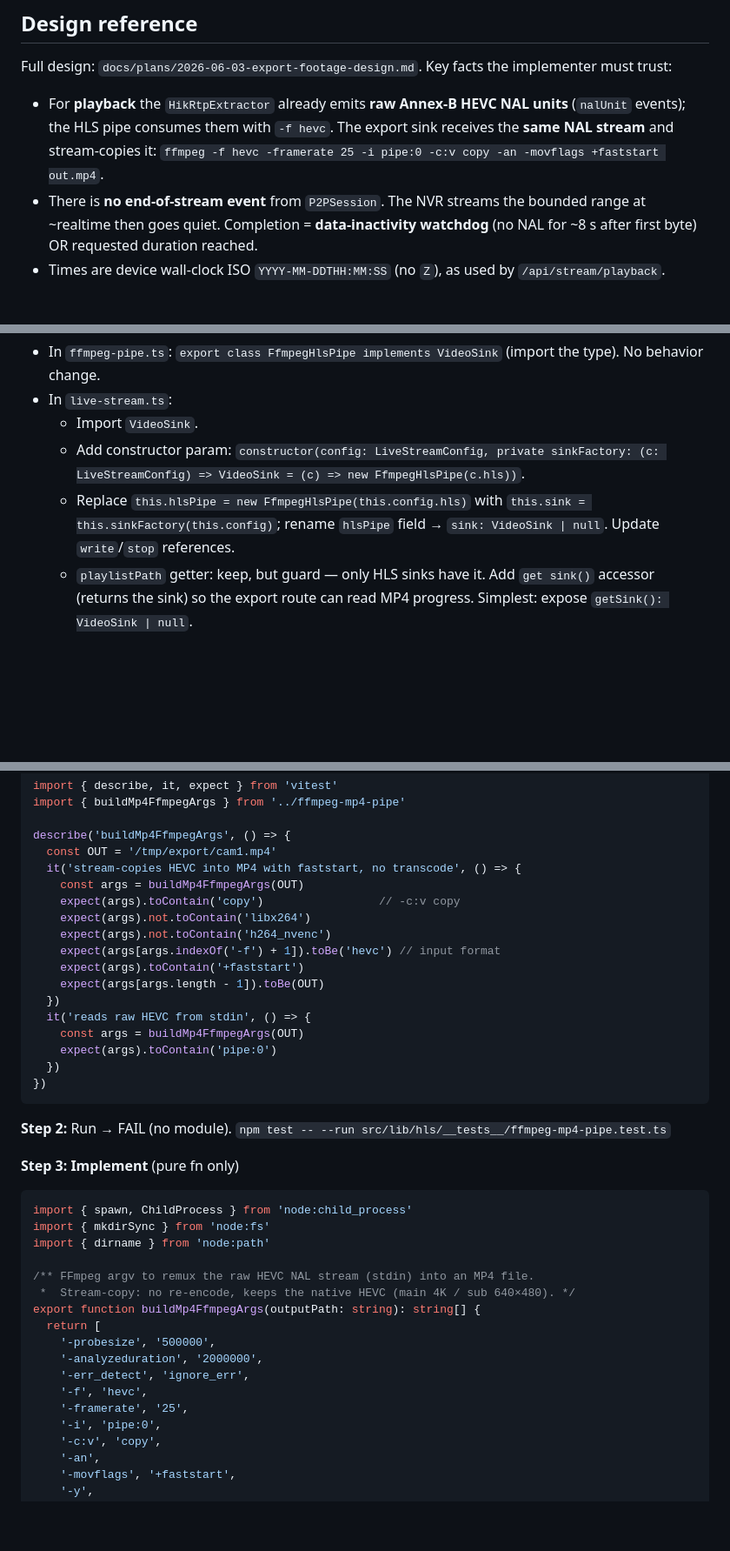
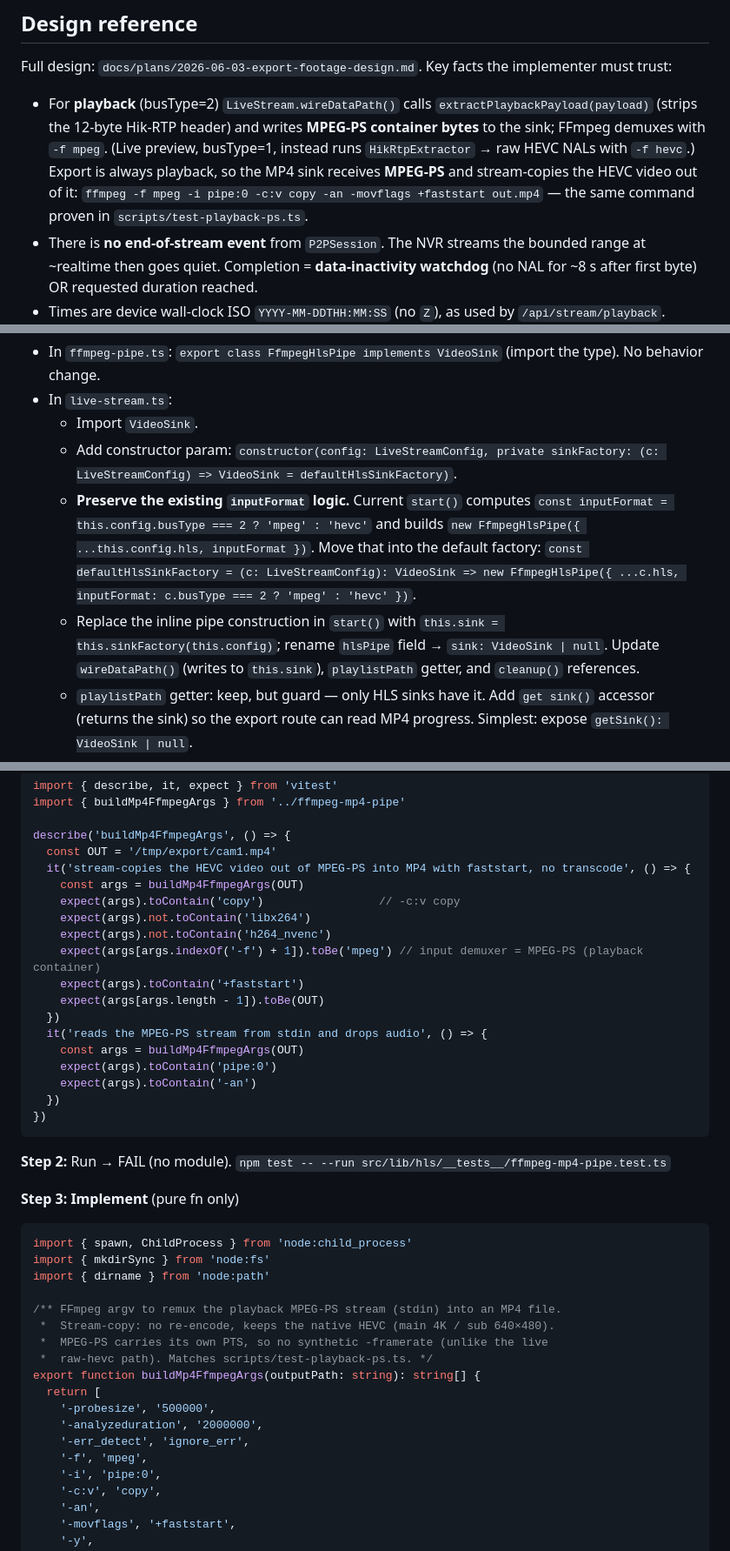
Before and after one commit to pedropaulovc/hikconnect-web, a Markdown page: docs/plans/2026-06-03-export-footage.md, 3 parts joined by grey strips. Shown at 87% size. Rendered like a GitHub page; blank space fills up the shorter version.

````diff
--- a/docs/plans/2026-06-03-export-footage.md
+++ b/docs/plans/2026-06-03-export-footage.md
@@ -14,7 +14,7 @@
 
 Full design: `docs/plans/2026-06-03-export-footage-design.md`. Key facts the implementer must trust:
 
-- For **playback** the `HikRtpExtractor` already emits **raw Annex-B HEVC NAL units** (`nalUnit` events); the HLS pipe consumes them with `-f hevc`. The export sink receives the **same NAL stream** and stream-copies it: `ffmpeg -f hevc -framerate 25 -i pipe:0 -c:v copy -an -movflags +faststart out.mp4`.
+- For **playback** (busType=2) `LiveStream.wireDataPath()` calls `extractPlaybackPayload(payload)` (strips the 12-byte Hik-RTP header) and writes **MPEG-PS container bytes** to the sink; FFmpeg demuxes with `-f mpeg`. (Live preview, busType=1, instead runs `HikRtpExtractor` → raw HEVC NALs with `-f hevc`.) Export is always playback, so the MP4 sink receives **MPEG-PS** and stream-copies the HEVC video out of it: `ffmpeg -f mpeg -i pipe:0 -c:v copy -an -movflags +faststart out.mp4` — the same command proven in `scripts/test-playback-ps.ts`.
 - There is **no end-of-stream event** from `P2PSession`. The NVR streams the bounded range at ~realtime then goes quiet. Completion = **data-inactivity watchdog** (no NAL for ~8 s after first byte) OR requested duration reached.
 - Times are device wall-clock ISO `YYYY-MM-DDTHH:MM:SS` (no `Z`), as used by `/api/stream/playback`.
 
@@ -88,8 +88,10 @@ export type VideoSink = {
 - In `ffmpeg-pipe.ts`: `export class FfmpegHlsPipe implements VideoSink` (import the type). No behavior change.
 - In `live-stream.ts`:
   - Import `VideoSink`.
-  - Add constructor param: `constructor(config: LiveStreamConfig, private sinkFactory: (c: LiveStreamConfig) => VideoSink = (c) => new FfmpegHlsPipe(c.hls))`.
-  - Replace `this.hlsPipe = new FfmpegHlsPipe(this.config.hls)` with `this.sink = this.sinkFactory(this.config)`; rename `hlsPipe` field → `sink: VideoSink | null`. Update `write`/`stop` references.
+  - Add constructor param: `constructor(config: LiveStreamConfig, private sinkFactory: (c: LiveStreamConfig) => VideoSink = defaultHlsSinkFactory)`.
+  - **Preserve the existing `inputFormat` logic.** Current `start()` computes `const inputFormat = this.config.busType === 2 ? 'mpeg' : 'hevc'` and builds `new FfmpegHlsPipe({ ...this.config.hls, inputFormat })`. Move that into the default factory:
+    `const defaultHlsSinkFactory = (c: LiveStreamConfig): VideoSink => new FfmpegHlsPipe({ ...c.hls, inputFormat: c.busType === 2 ? 'mpeg' : 'hevc' })`.
+  - Replace the inline pipe construction in `start()` with `this.sink = this.sinkFactory(this.config)`; rename `hlsPipe` field → `sink: VideoSink | null`. Update `wireDataPath()` (writes to `this.sink`), `playlistPath` getter, and `cleanup()` references.
   - `playlistPath` getter: keep, but guard — only HLS sinks have it. Add `get sink()` accessor (returns the sink) so the export route can read MP4 progress. Simplest: expose `getSink(): VideoSink | null`.
 - Callers (`start/route.ts`, `playback/route.ts`): no change needed if the factory defaults to HLS. Verify they still compile (they read `stream.playlistPath`).
 
@@ -121,18 +123,19 @@ import { buildMp4FfmpegArgs } from '../ffmpeg-mp4-pipe'
 
 describe('buildMp4FfmpegArgs', () => {
   const OUT = '/tmp/export/cam1.mp4'
-  it('stream-copies HEVC into MP4 with faststart, no transcode', () => {
+  it('stream-copies the HEVC video out of MPEG-PS into MP4 with faststart, no transcode', () => {
     const args = buildMp4FfmpegArgs(OUT)
     expect(args).toContain('copy')                 // -c:v copy
     expect(args).not.toContain('libx264')
     expect(args).not.toContain('h264_nvenc')
-    expect(args[args.indexOf('-f') + 1]).toBe('hevc') // input format
+    expect(args[args.indexOf('-f') + 1]).toBe('mpeg') // input demuxer = MPEG-PS (playback container)
     expect(args).toContain('+faststart')
     expect(args[args.length - 1]).toBe(OUT)
   })
-  it('reads raw HEVC from stdin', () => {
+  it('reads the MPEG-PS stream from stdin and drops audio', () => {
     const args = buildMp4FfmpegArgs(OUT)
     expect(args).toContain('pipe:0')
+    expect(args).toContain('-an')
   })
 })
 ```
@@ -146,15 +149,16 @@ import { spawn, ChildProcess } from 'node:child_process'
 import { mkdirSync } from 'node:fs'
 import { dirname } from 'node:path'
 
-/** FFmpeg argv to remux the raw HEVC NAL stream (stdin) into an MP4 file.
- *  Stream-copy: no re-encode, keeps the native HEVC (main 4K / sub 640×480). */
+/** FFmpeg argv to remux the playback MPEG-PS stream (stdin) into an MP4 file.
+ *  Stream-copy: no re-encode, keeps the native HEVC (main 4K / sub 640×480).
+ *  MPEG-PS carries its own PTS, so no synthetic -framerate (unlike the live
+ *  raw-hevc path). Matches scripts/test-playback-ps.ts. */
 export function buildMp4FfmpegArgs(outputPath: string): string[] {
   return [
     '-probesize', '500000',
     '-analyzeduration', '2000000',
     '-err_detect', 'ignore_err',
-    '-f', 'hevc',
-    '-framerate', '25',
+    '-f', 'mpeg',
     '-i', 'pipe:0',
     '-c:v', 'copy',
     '-an',
````
Also changed, not shown: docs/plans/2026-06-03-export-footage-design.md (+12 -6 lines).
